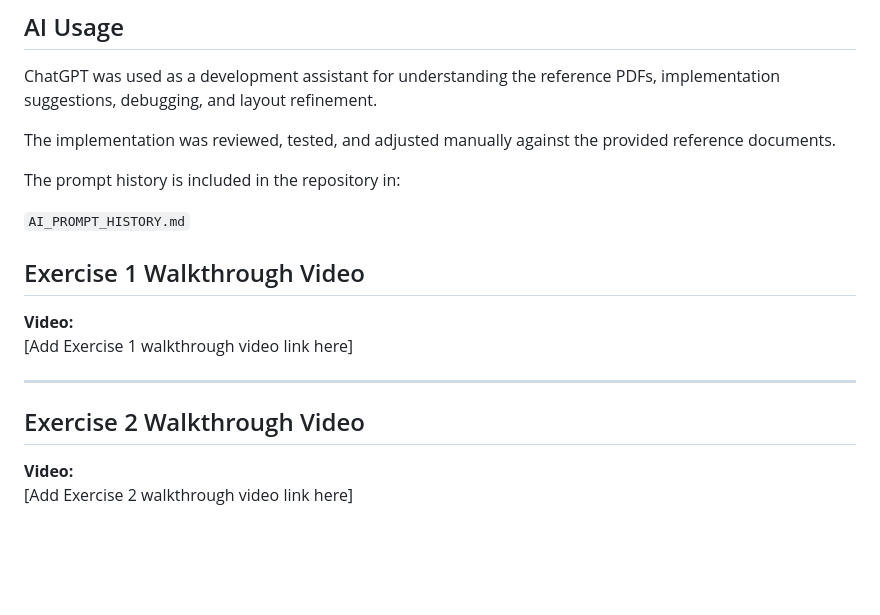
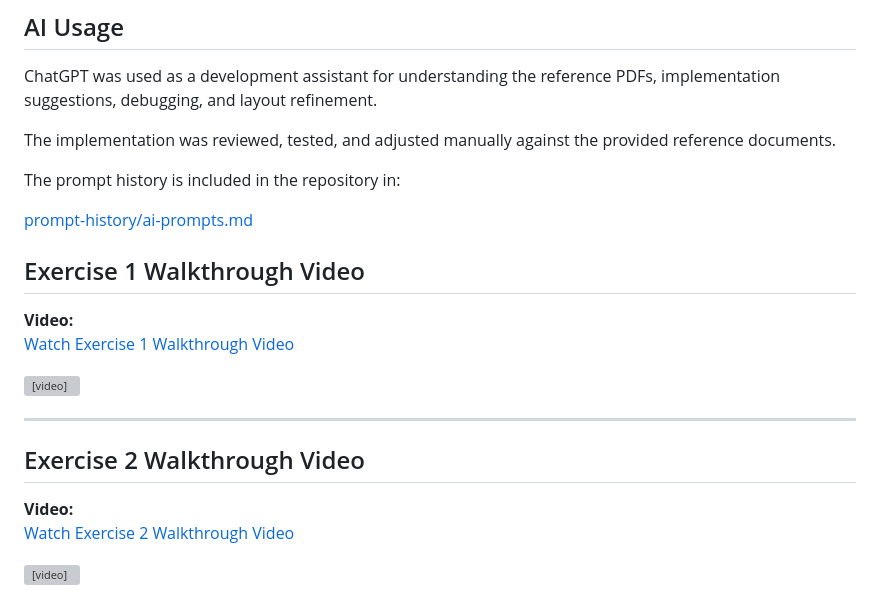
Before and after one commit to Boomi12/Diona-Assessment, a Markdown page: README.md, the part around the change. Drawn GitHub-style; blank space fills up the shorter version; grey boxes are pictures that could not be loaded.

Commit message:
added walkthrough videos to README.md

```diff
--- a/README.md
+++ b/README.md
@@ -124,16 +124,20 @@ The implementation was reviewed, tested, and adjusted manually against the provi
 
 The prompt history is included in the repository in:
 
-`AI_PROMPT_HISTORY.md`
+[prompt-history/ai-prompts.md](prompt-history/ai-prompts.md)
 
 ## Exercise 1 Walkthrough Video
 
 **Video:**
-[Add Exercise 1 walkthrough video link here]
+[Watch Exercise 1 Walkthrough Video](Videos/Exercise_1_walkthrough.mp4)
+
+<video src="Videos/Exercise_1_walkthrough.mp4" width="100%" controls></video>
 
 ---
 
 ## Exercise 2 Walkthrough Video
 
 **Video:**
-[Add Exercise 2 walkthrough video link here]
+[Watch Exercise 2 Walkthrough Video](Videos/Exercise_2_walkthrogh.mp4)
+
+<video src="Videos/Exercise_2_walkthrogh.mp4" width="100%" controls></video>
```
